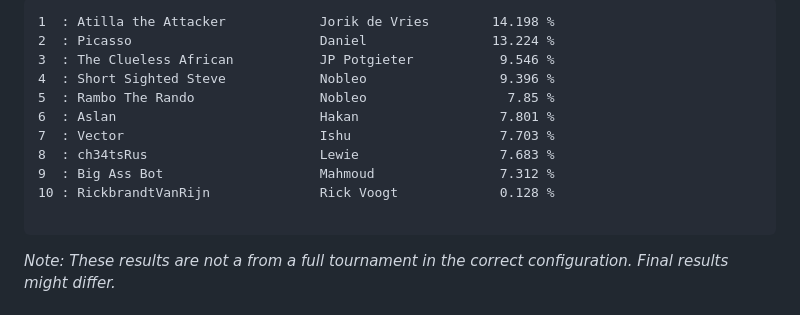
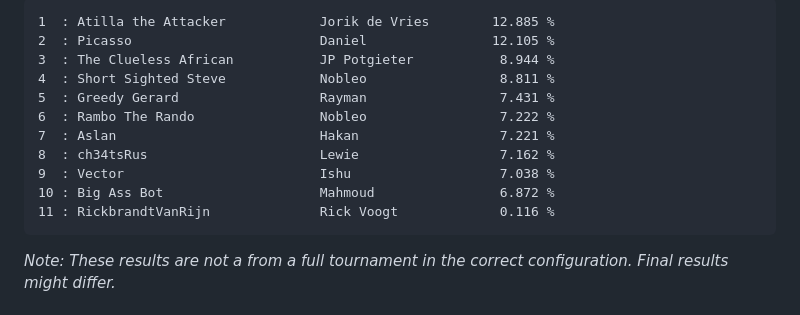
Before and after one commit to nobleans-playground/coding-challenge-colour-battle, a Markdown page: readme.md, the part around the change printed below. Rendered like a GitHub page.

Commit message:
Update current standings

````diff
--- a/readme.md
+++ b/readme.md
@@ -7,15 +7,15 @@ _Last updated: 16 March 2023 09:00_
 ```
-1  : Atilla the Attacker            Jorik de Vries        14.198 %
-2  : Picasso                        Daniel                13.224 %
-3  : The Clueless African           JP Potgieter           9.546 %
-4  : Short Sighted Steve            Nobleo                 9.396 %
-5  : Rambo The Rando                Nobleo                  7.85 %
-6  : Aslan                          Hakan                  7.801 %
-7  : Vector                         Ishu                   7.703 %
-8  : ch34tsRus                      Lewie                  7.683 %
-9  : Big Ass Bot                    Mahmoud                7.312 %
-10 : RickbrandtVanRijn              Rick Voogt             0.128 %
-
+1  : Atilla the Attacker            Jorik de Vries        12.885 %
+2  : Picasso                        Daniel                12.105 %
+3  : The Clueless African           JP Potgieter           8.944 %
+4  : Short Sighted Steve            Nobleo                 8.811 %
+5  : Greedy Gerard                  Rayman                 7.431 %
+6  : Rambo The Rando                Nobleo                 7.222 %
+7  : Aslan                          Hakan                  7.221 %
+8  : ch34tsRus                      Lewie                  7.162 %
+9  : Vector                         Ishu                   7.038 %
+10 : Big Ass Bot                    Mahmoud                6.872 %
+11 : RickbrandtVanRijn              Rick Voogt             0.116 %
 ```
 _Note: These results are not a from a full tournament in the correct configuration. Final results might differ._
 
````
Also changed, not shown: other parts of readme.md (+1 -1 lines).
